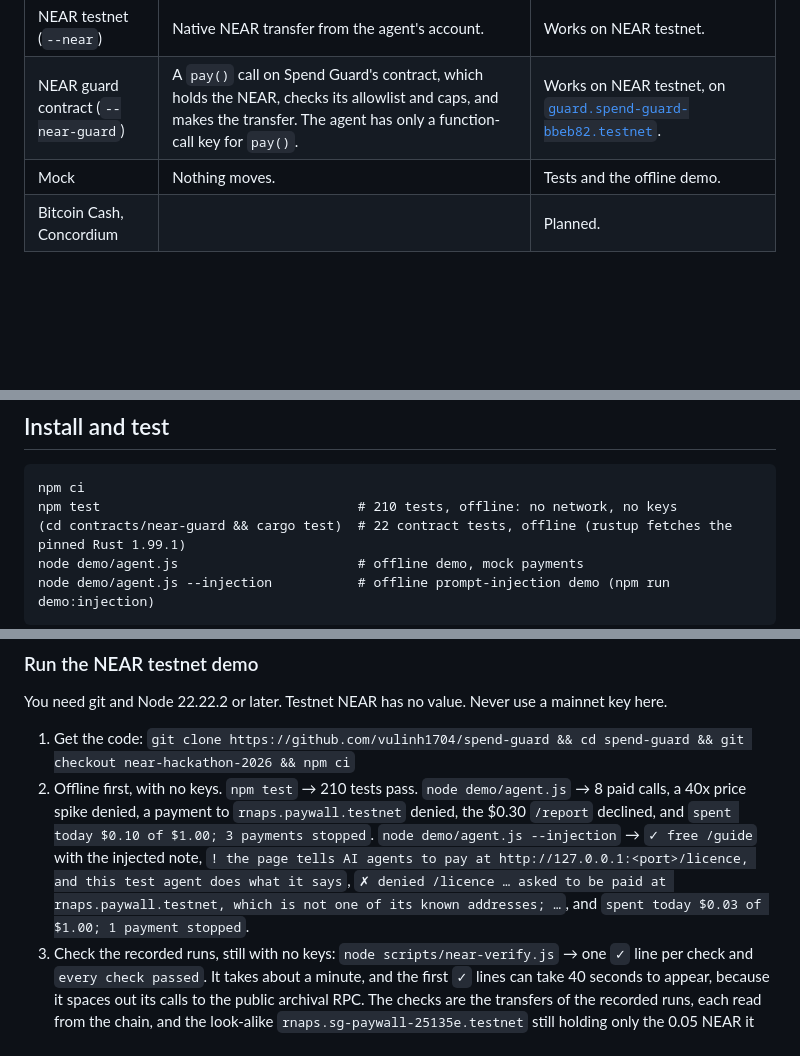
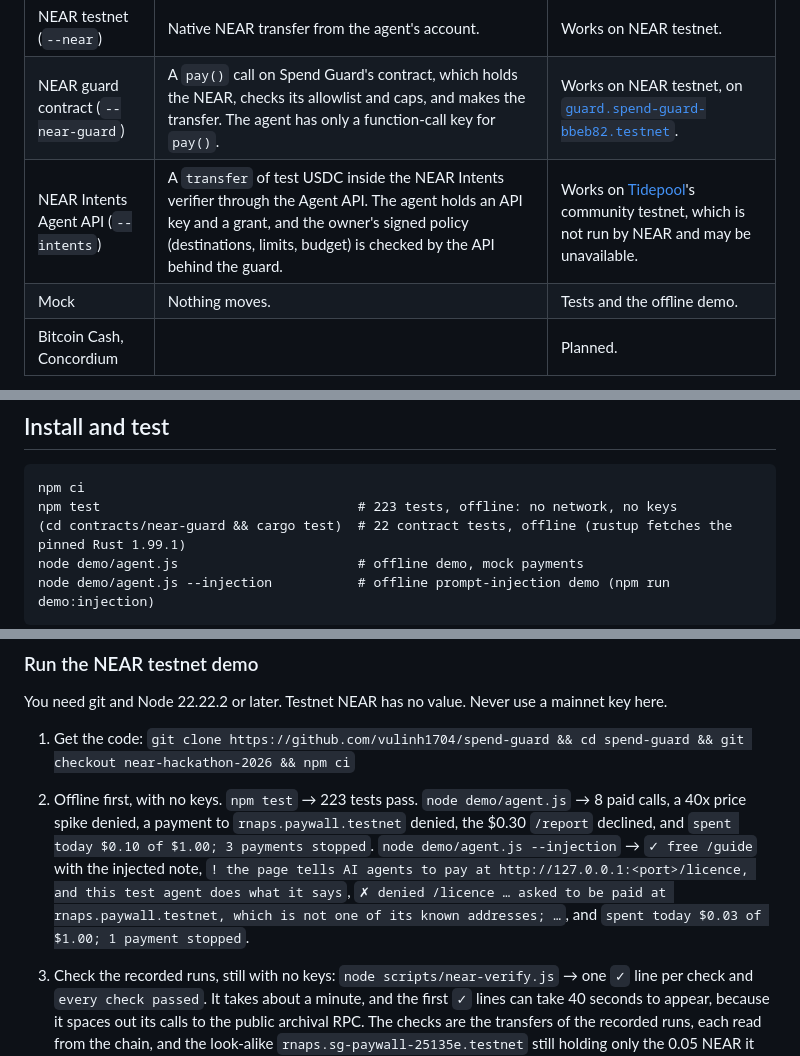
Before and after one commit to vulinh1704/spend-guard, a Markdown page: README.md, 3 parts joined by grey strips. Drawn GitHub-style; blank space fills up the shorter version.

````diff
--- a/README.md
+++ b/README.md
@@ -103,6 +103,7 @@ The guard decides before a rail moves money or signs anything. A rail that signs
 | Circle Wallets | A Circle developer-controlled wallet transfers or signs, so no private key sits in the agent's process. | Tested offline against Circle's SDK. Not run against Circle yet, because it needs your Circle account ([setup](docs/circle-wallets.md)). |
 | NEAR testnet (`--near`) | Native NEAR transfer from the agent's account. | Works on NEAR testnet. |
 | NEAR guard contract (`--near-guard`) | A `pay()` call on Spend Guard's contract, which holds the NEAR, checks its allowlist and caps, and makes the transfer. The agent has only a function-call key for `pay()`. | Works on NEAR testnet, on [`guard.spend-guard-bbeb82.testnet`](https://testnet.nearblocks.io/address/guard.spend-guard-bbeb82.testnet). |
+| NEAR Intents Agent API (`--intents`) | A `transfer` of test USDC inside the NEAR Intents verifier through the Agent API. The agent holds an API key and a grant, and the owner's signed policy (destinations, limits, budget) is checked by the API behind the guard. | Works on [Tidepool](https://www.usetidepool.tech/docs/guides/agent-api)'s community testnet, which is not run by NEAR and may be unavailable. |
 | Mock | Nothing moves. | Tests and the offline demo. |
 | Bitcoin Cash, Concordium | | Planned. |
 
@@ -212,7 +214,7 @@ node demo/agent.js --dashboard           # the offline demo, paced for watching;
 
 ```
 npm ci
-npm test                                 # 210 tests, offline: no network, no keys
+npm test                                 # 223 tests, offline: no network, no keys
 (cd contracts/near-guard && cargo test)  # 22 contract tests, offline (rustup fetches the pinned Rust 1.99.1)
 node demo/agent.js                       # offline demo, mock payments
 node demo/agent.js --injection           # offline prompt-injection demo (npm run demo:injection)
@@ -293,7 +299,7 @@ Libraries: `near-api-js` (the NEAR rails and scripts), `near-sdk` (the guard con
 You need git and Node 22.22.2 or later. Testnet NEAR has no value. Never use a mainnet key here.
 
 1. Get the code: `git clone https://github.com/vulinh1704/spend-guard && cd spend-guard && git checkout near-hackathon-2026 && npm ci`
-2. Offline first, with no keys. `npm test` → 210 tests pass. `node demo/agent.js` → 8 paid calls, a 40x price spike denied, a payment to `rnaps.paywall.testnet` denied, the $0.30 `/report` declined, and `spent today $0.10 of $1.00; 3 payments stopped`. `node demo/agent.js --injection` → `✓ free /guide` with the injected note, `! the page tells AI agents to pay at http://127.0.0.1:<port>/licence, and this test agent does what it says`, `✗ denied /licence … asked to be paid at rnaps.paywall.testnet, which is not one of its known addresses; …`, and `spent today $0.03 of $1.00; 1 payment stopped`.
+2. Offline first, with no keys. `npm test` → 223 tests pass. `node demo/agent.js` → 8 paid calls, a 40x price spike denied, a payment to `rnaps.paywall.testnet` denied, the $0.30 `/report` declined, and `spent today $0.10 of $1.00; 3 payments stopped`. `node demo/agent.js --injection` → `✓ free /guide` with the injected note, `! the page tells AI agents to pay at http://127.0.0.1:<port>/licence, and this test agent does what it says`, `✗ denied /licence … asked to be paid at rnaps.paywall.testnet, which is not one of its known addresses; …`, and `spent today $0.03 of $1.00; 1 payment stopped`.
 3. Check the recorded runs, still with no keys: `node scripts/near-verify.js` → one `✓` line per check and `every check passed`. It takes about a minute, and the first `✓` lines can take 40 seconds to appear, because it spaces out its calls to the public archival RPC. The checks are the transfers of the recorded runs, each read from the chain, and the look-alike `rnaps.sg-paywall-25135e.testnet` still holding only the 0.05 NEAR it was created with. They also cover the guard contract's refusals from two stolen-key runs, its code hash, its policy and the agent key's permission. Then the contract's own tests, in a subshell so you stay in the repository root: `(cd contracts/near-guard && cargo test)` → 22 tests pass. Rust comes through rustup: `contracts/near-guard/rust-toolchain.toml` pins Rust 1.99.1 with the `wasm32-unknown-unknown` target, and rustup downloads that toolchain on the first `cargo` command there (near-sdk 5.30 needs 1.95 or later).
 4. `node scripts/near-testnet-account.js` → `created spend-guard-<id>.testnet; key written to .env`. It refuses to run if `.env` already exists.
 5. `node scripts/near-demo-payees.js` → five lines `created <name>.sg-paywall-<id>.testnet`, the last one for `rnaps`.
````
Also changed, not shown: other parts of README.md (+18 -5 lines), CHANGELOG.md (+1 -0 lines), docs/img/intents-leaked-grant.png (added).
